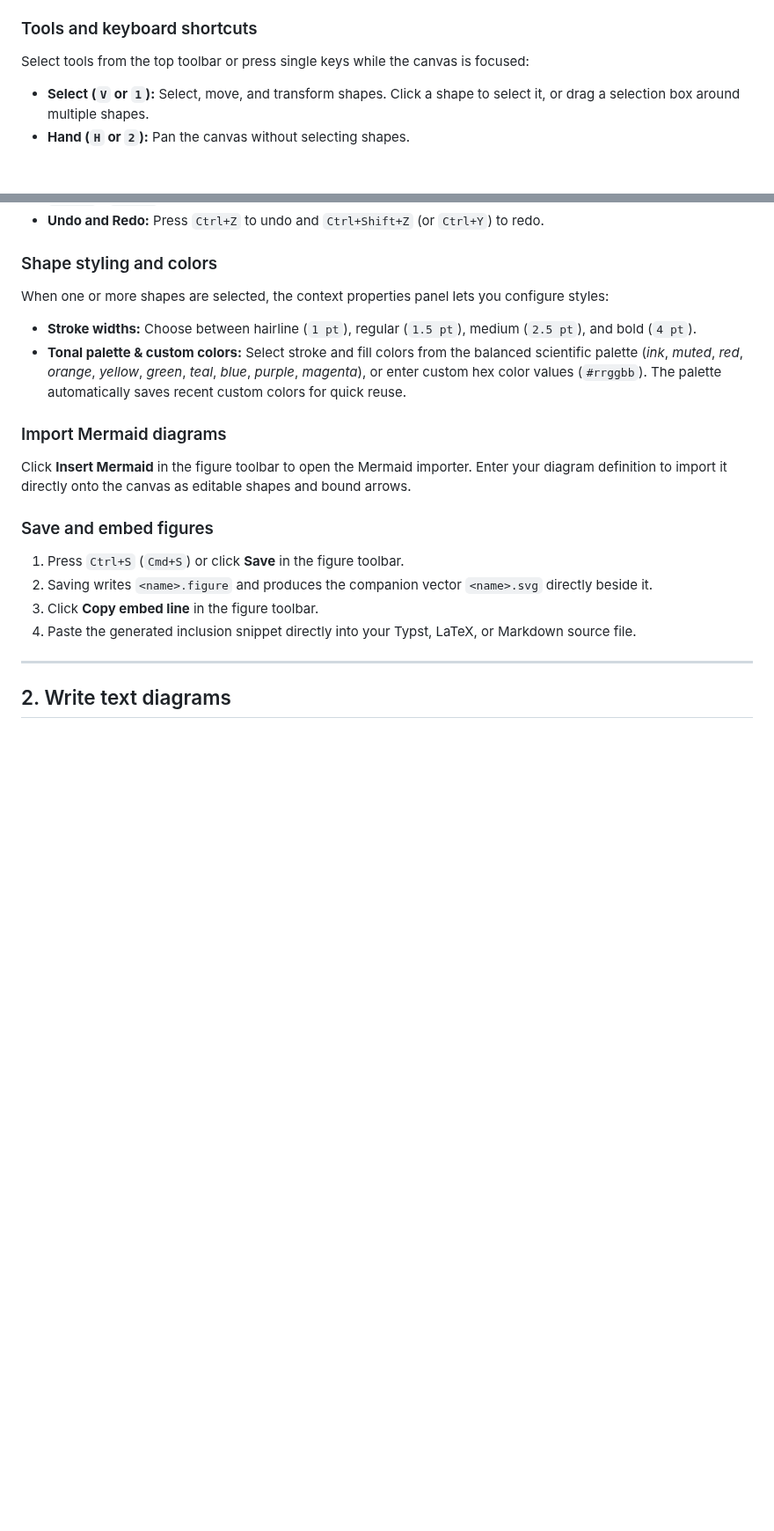
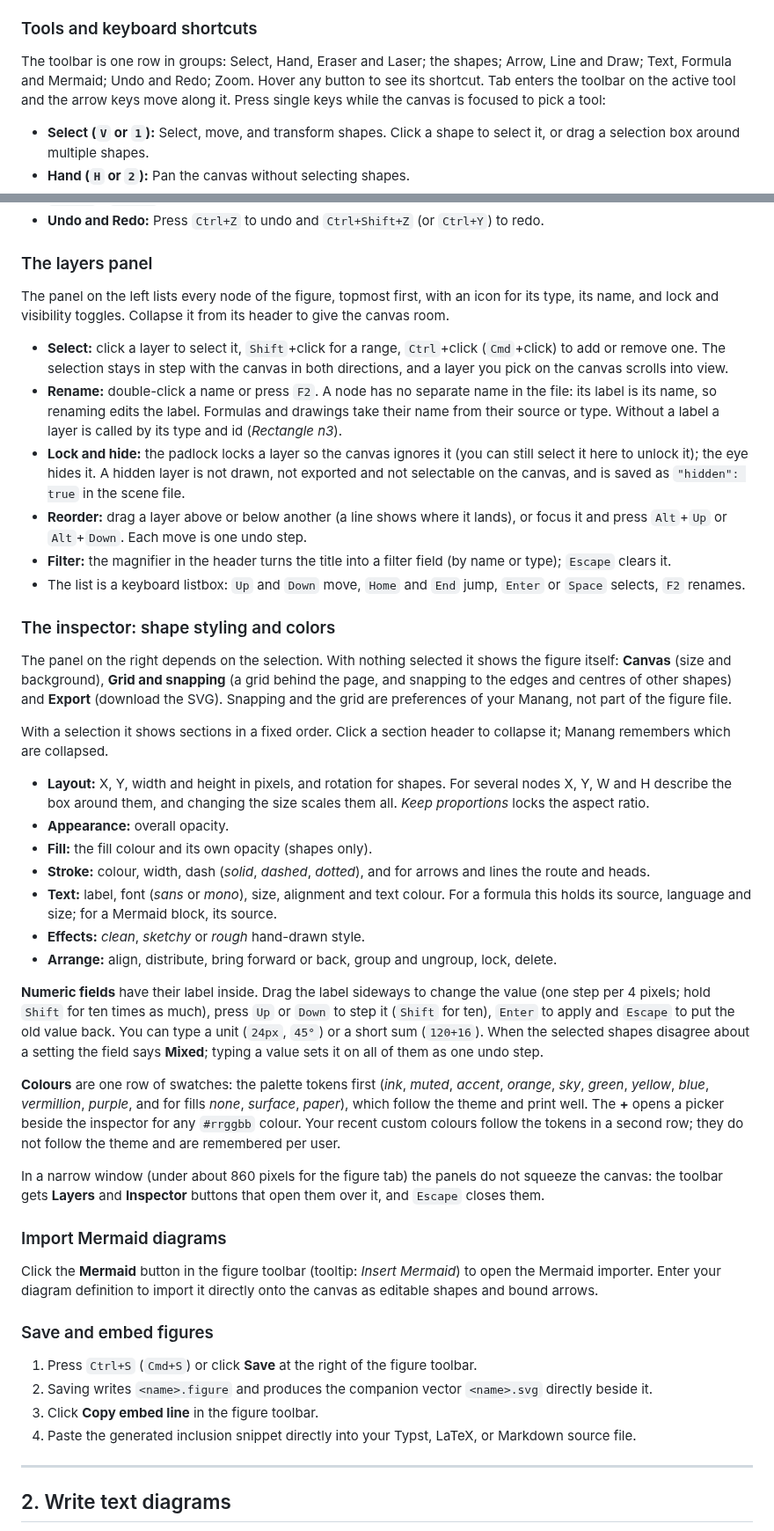
Before and after one commit to Fundaments-Work/Manang, a Markdown page: docs/user/figures-and-diagrams.md, 2 parts joined by grey strips. Shown at 88% size. Drawn GitHub-style; blank space fills up the shorter version.

Commit message:
docs(figure): inspector, layers panel and hidden nodes
Co-Authored-By: Claude Sonnet 5.5 <noreply@anthropic.com>

```diff
--- a/docs/user/figures-and-diagrams.md
+++ b/docs/user/figures-and-diagrams.md
@@ -14,7 +14,7 @@ Manang includes an in-house vector figure studio built specifically for scientif
 3. Manang creates `figures/circuit.figure` and opens it in an editor tab.
 
 ### Tools and keyboard shortcuts
-Select tools from the top toolbar or press single keys while the canvas is focused:
+The toolbar is one row in groups: Select, Hand, Eraser and Laser; the shapes; Arrow, Line and Draw; Text, Formula and Mermaid; Undo and Redo; Zoom. Hover any button to see its shortcut. Tab enters the toolbar on the active tool and the arrow keys move along it. Press single keys while the canvas is focused to pick a tool:
 
 - **Select (`V` or `1`):** Select, move, and transform shapes. Click a shape to select it, or drag a selection box around multiple shapes.
 - **Hand (`H` or `2`):** Pan the canvas without selecting shapes.
@@ -52,16 +52,40 @@ Select tools from the top toolbar or press single keys while the canvas is focus
 - **Z-Order:** Bring to front with `Ctrl+Shift+]`, send to back with `Ctrl+Shift+[`, or step forward/backward with `Ctrl+]` / `Ctrl+[`.
 - **Undo and Redo:** Press `Ctrl+Z` to undo and `Ctrl+Shift+Z` (or `Ctrl+Y`) to redo.
 
-### Shape styling and colors
-When one or more shapes are selected, the context properties panel lets you configure styles:
-- **Stroke widths:** Choose between hairline (`1 pt`), regular (`1.5 pt`), medium (`2.5 pt`), and bold (`4 pt`).
-- **Tonal palette & custom colors:** Select stroke and fill colors from the balanced scientific palette (*ink*, *muted*, *red*, *orange*, *yellow*, *green*, *teal*, *blue*, *purple*, *magenta*), or enter custom hex color values (`#rrggbb`). The palette automatically saves recent custom colors for quick reuse.
+### The layers panel
+The panel on the left lists every node of the figure, topmost first, with an icon for its type, its name, and lock and visibility toggles. Collapse it from its header to give the canvas room.
+
+- **Select:** click a layer to select it, `Shift`+click for a range, `Ctrl`+click (`Cmd`+click) to add or remove one. The selection stays in step with the canvas in both directions, and a layer you pick on the canvas scrolls into view.
+- **Rename:** double-click a name or press `F2`. A node has no separate name in the file: its label is its name, so renaming edits the label. Formulas and drawings take their name from their source or type. Without a label a layer is called by its type and id (*Rectangle n3*).
+- **Lock and hide:** the padlock locks a layer so the canvas ignores it (you can still select it here to unlock it); the eye hides it. A hidden layer is not drawn, not exported and not selectable on the canvas, and is saved as `"hidden": true` in the scene file.
+- **Reorder:** drag a layer above or below another (a line shows where it lands), or focus it and press `Alt`+`Up` or `Alt`+`Down`. Each move is one undo step.
+- **Filter:** the magnifier in the header turns the title into a filter field (by name or type); `Escape` clears it.
+- The list is a keyboard listbox: `Up` and `Down` move, `Home` and `End` jump, `Enter` or `Space` selects, `F2` renames.
+
+### The inspector: shape styling and colors
+The panel on the right depends on the selection. With nothing selected it shows the figure itself: **Canvas** (size and background), **Grid and snapping** (a grid behind the page, and snapping to the edges and centres of other shapes) and **Export** (download the SVG). Snapping and the grid are preferences of your Manang, not part of the figure file.
+
+With a selection it shows sections in a fixed order. Click a section header to collapse it; Manang remembers which are collapsed.
+
+- **Layout:** X, Y, width and height in pixels, and rotation for shapes. For several nodes X, Y, W and H describe the box around them, and changing the size scales them all. *Keep proportions* locks the aspect ratio.
+- **Appearance:** overall opacity.
+- **Fill:** the fill colour and its own opacity (shapes only).
+- **Stroke:** colour, width, dash (*solid*, *dashed*, *dotted*), and for arrows and lines the route and heads.
+- **Text:** label, font (*sans* or *mono*), size, alignment and text colour. For a formula this holds its source, language and size; for a Mermaid block, its source.
+- **Effects:** *clean*, *sketchy* or *rough* hand-drawn style.
+- **Arrange:** align, distribute, bring forward or back, group and ungroup, lock, delete.
+
+**Numeric fields** have their label inside. Drag the label sideways to change the value (one step per 4 pixels; hold `Shift` for ten times as much), press `Up` or `Down` to step it (`Shift` for ten), `Enter` to apply and `Escape` to put the old value back. You can type a unit (`24px`, `45°`) or a short sum (`120+16`). When the selected shapes disagree about a setting the field says **Mixed**; typing a value sets it on all of them as one undo step.
+
+**Colours** are one row of swatches: the palette tokens first (*ink*, *muted*, *accent*, *orange*, *sky*, *green*, *yellow*, *blue*, *vermillion*, *purple*, and for fills *none*, *surface*, *paper*), which follow the theme and print well. The **+** opens a picker beside the inspector for any `#rrggbb` colour. Your recent custom colours follow the tokens in a second row; they do not follow the theme and are remembered per user.
+
+In a narrow window (under about 860 pixels for the figure tab) the panels do not squeeze the canvas: the toolbar gets **Layers** and **Inspector** buttons that open them over it, and `Escape` closes them.
 
 ### Import Mermaid diagrams
-Click **Insert Mermaid** in the figure toolbar to open the Mermaid importer. Enter your diagram definition to import it directly onto the canvas as editable shapes and bound arrows.
+Click the **Mermaid** button in the figure toolbar (tooltip: *Insert Mermaid*) to open the Mermaid importer. Enter your diagram definition to import it directly onto the canvas as editable shapes and bound arrows.
 
 ### Save and embed figures
-1. Press `Ctrl+S` (`Cmd+S`) or click **Save** in the figure toolbar.
+1. Press `Ctrl+S` (`Cmd+S`) or click **Save** at the right of the figure toolbar.
 2. Saving writes `<name>.figure` and produces the companion vector `<name>.svg` directly beside it.
 3. Click **Copy embed line** in the figure toolbar.
 4. Paste the generated inclusion snippet directly into your Typst, LaTeX, or Markdown source file.
```
Also changed, not shown: other parts of docs/user/figures-and-diagrams.md (+1 -1 lines), DESIGN.md (+1 -1 lines), docs/adr/0012-figure-studio.md (+2 -1 lines).
